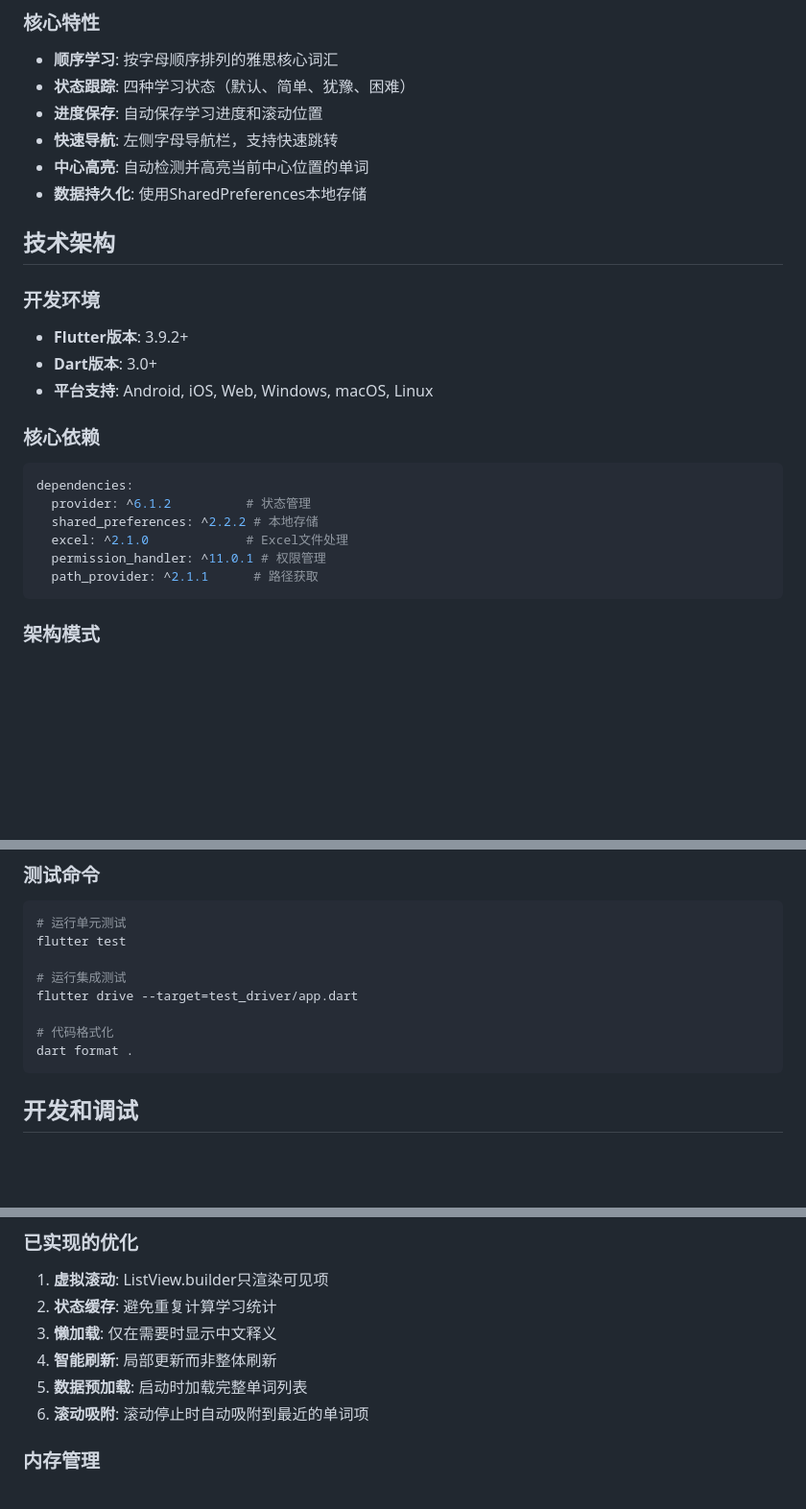
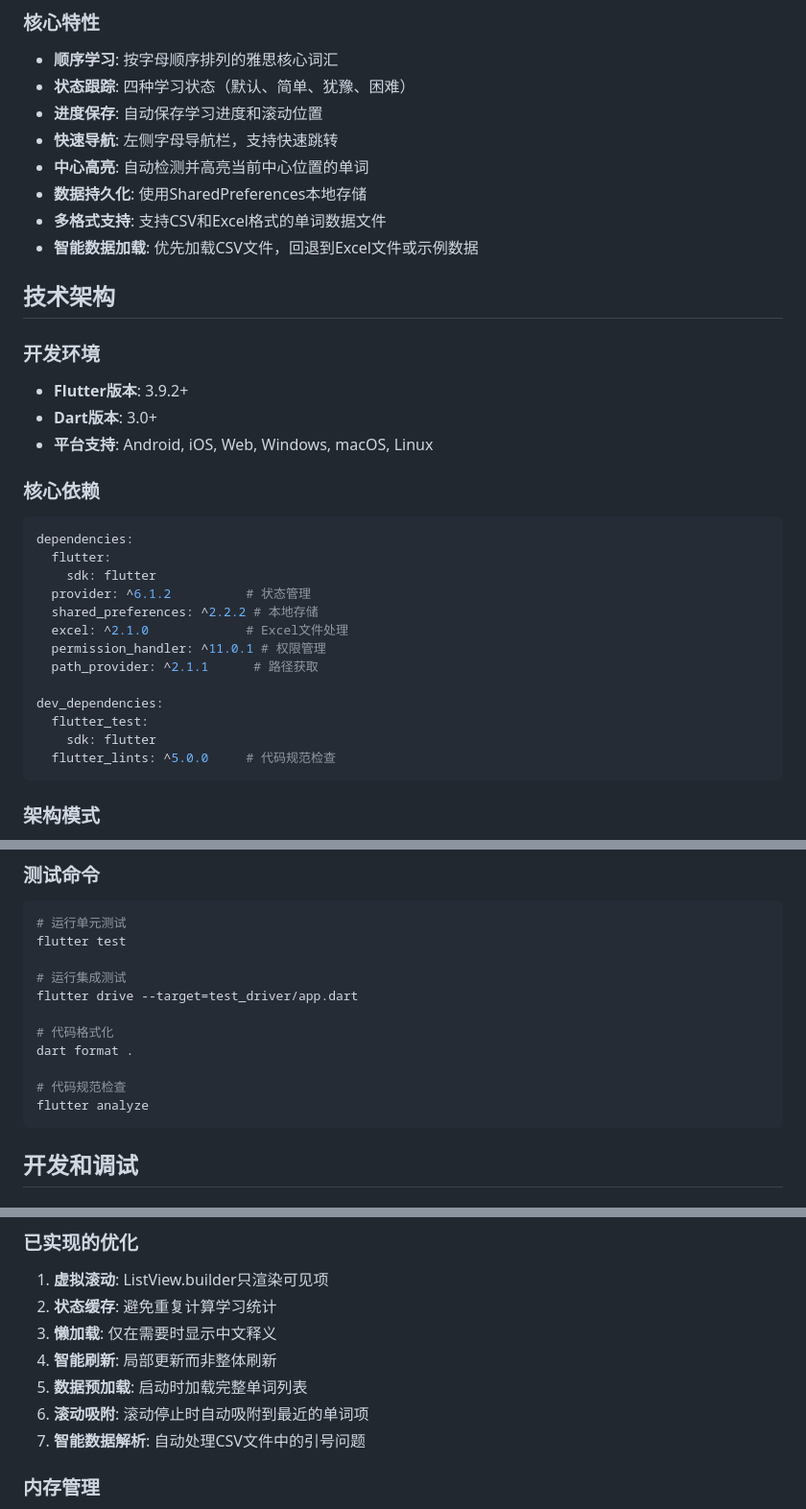
Before and after one commit to HadeanRay/ielts_sequential_word_list, a Markdown page: IFLOW.md, 3 parts joined by grey strips. Shown: that part at 96% size. Drawn GitHub-style; blank space fills up the shorter version.

````diff
--- a/IFLOW.md
+++ b/IFLOW.md
@@ -11,6 +11,8 @@
 - **快速导航**: 左侧字母导航栏，支持快速跳转
 - **中心高亮**: 自动检测并高亮当前中心位置的单词
 - **数据持久化**: 使用SharedPreferences本地存储
+- **多格式支持**: 支持CSV和Excel格式的单词数据文件
+- **智能数据加载**: 优先加载CSV文件，回退到Excel文件或示例数据
 
 ## 技术架构
 
@@ -22,11 +24,18 @@
 ### 核心依赖
 ```yaml
 dependencies:
+  flutter:
+    sdk: flutter
   provider: ^6.1.2          # 状态管理
   shared_preferences: ^2.2.2 # 本地存储
   excel: ^2.1.0             # Excel文件处理
   permission_handler: ^11.0.1 # 权限管理
   path_provider: ^2.1.1      # 路径获取
+
+dev_dependencies:
+  flutter_test:
+    sdk: flutter
+  flutter_lints: ^5.0.0     # 代码规范检查
 ```
 
 ### 架构模式
@@ -222,6 +245,9 @@ flutter drive --target=test_driver/app.dart
 
 # 代码格式化
 dart format .
+
+# 代码规范检查
+flutter analyze
 ```
 
 ## 开发和调试
@@ -282,6 +316,7 @@ WordItem(english: 'ability', chinese: '能力, 才智', index: 1),
 4. **智能刷新**: 局部更新而非整体刷新
 5. **数据预加载**: 启动时加载完整单词列表
 6. **滚动吸附**: 滚动停止时自动吸附到最近的单词项
+7. **智能数据解析**: 自动处理CSV文件中的引号问题
 
 ### 内存管理
 - 合理的Widget生命周期管理
````
Also changed, not shown: other parts of IFLOW.md (+29 -6 lines).
